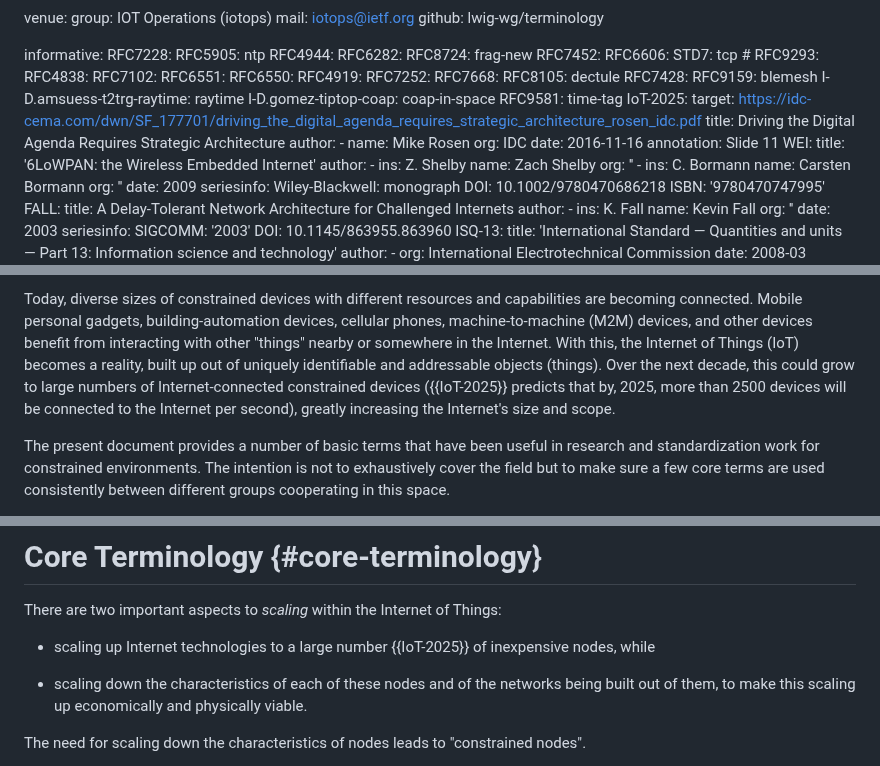
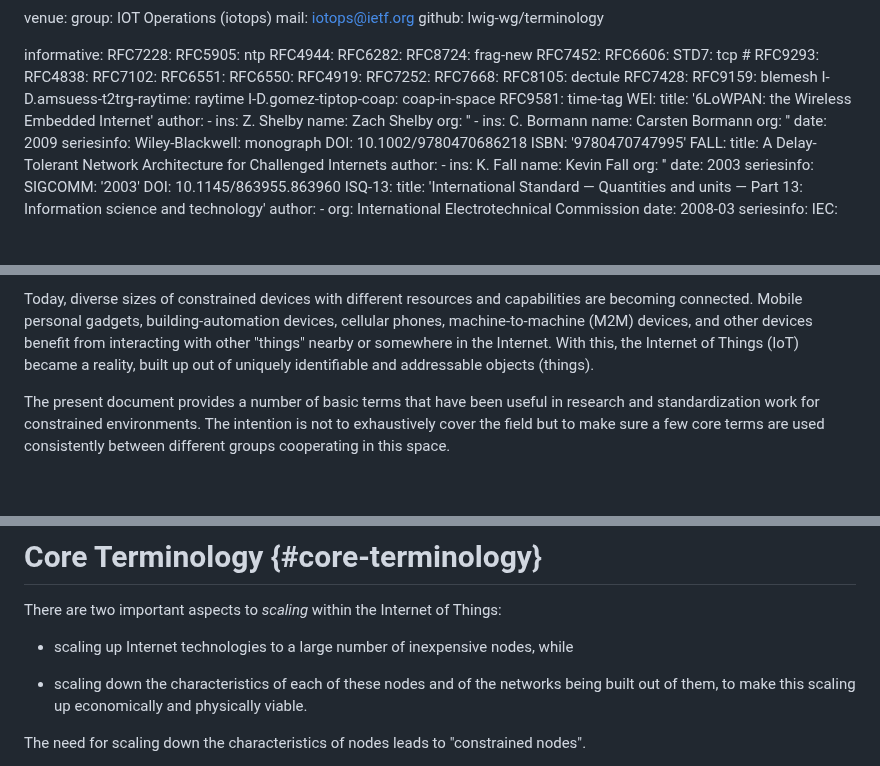
Before and after one commit to lwig-wg/terminology, a Markdown page: draft-ietf-iotops-7228bis.md, 3 parts joined by grey strips. Drawn GitHub-style; blank space fills up the shorter version.

Commit message:
Get rid of IoT-2025 citation, align to 2025 situation

```diff
--- a/draft-ietf-iotops-7228bis.md
+++ b/draft-ietf-iotops-7228bis.md
@@ -71,14 +71,6 @@ informative:
   I-D.amsuess-t2trg-raytime: raytime
   I-D.gomez-tiptop-coap: coap-in-space
   RFC9581: time-tag
-  IoT-2025:
-    target: https://idc-cema.com/dwn/SF_177701/driving_the_digital_agenda_requires_strategic_architecture_rosen_idc.pdf
-    title: Driving the Digital Agenda Requires Strategic Architecture
-    author:
-    - name: Mike Rosen
-      org: IDC
-    date: 2016-11-16
-    annotation: Slide 11
   WEI:
     title: '6LoWPAN: the Wireless Embedded Internet'
     author:
@@ -163,12 +155,8 @@ and capabilities are becoming connected.  Mobile personal gadgets,
 building-automation devices, cellular phones, machine-to-machine (M2M)
 devices, and other devices benefit from interacting with other "things" nearby
 or somewhere in the Internet.  With this, the Internet of Things (IoT)
-becomes a reality, built up out of uniquely identifiable and
-addressable objects (things).  Over the next decade, this could
-grow to large numbers of Internet-connected constrained
-devices ({{IoT-2025}} predicts that by, 2025, more than
-2500 devices will be connected to the Internet per second), greatly
-increasing the Internet's size and scope.
+became a reality, built up out of uniquely identifiable and
+addressable objects (things).
 
 The present document provides a number of basic terms that have
 been useful in research and standardization work for constrained
@@ -204,9 +192,7 @@ being permanently connected to a stable electrical power grid.
 
 There are two important aspects to *scaling* within the Internet of Things:
 
-
-
-* scaling up Internet technologies to a large number {{IoT-2025}} of
+* scaling up Internet technologies to a large number of
   inexpensive nodes, while
 
 * scaling down the characteristics of each of these nodes and of the
```
